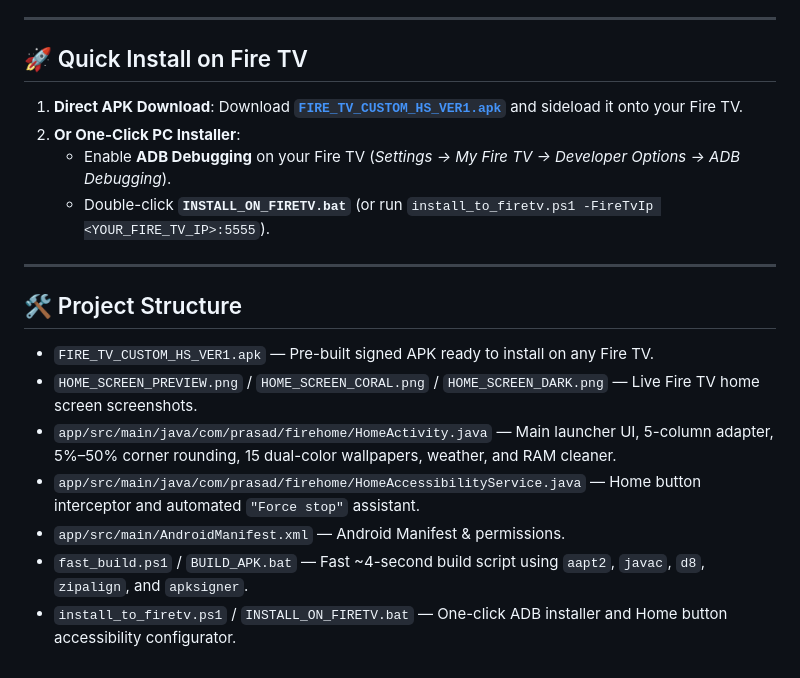
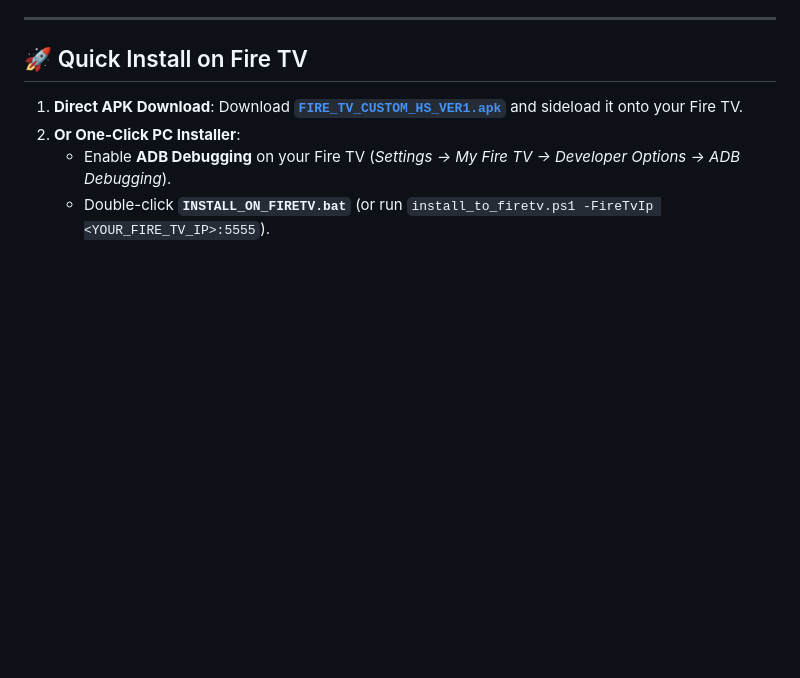
Before and after one commit to Manju5555/CUSTOM-FIRE-LAUNCHER-with-CLAUD, a Markdown page: README.md, the part around one of its changes. Drawn GitHub-style; blank space fills up the shorter version.

```diff
--- a/README.md
+++ b/README.md
@@ -39,14 +32,3 @@ A fast, lightweight, ad-free custom Home Screen Launcher built for Amazon Fire T
 2. **Or One-Click PC Installer**:
    - Enable **ADB Debugging** on your Fire TV (*Settings → My Fire TV → Developer Options → ADB Debugging*).
    - Double-click **`INSTALL_ON_FIRETV.bat`** (or run `install_to_firetv.ps1 -FireTvIp <YOUR_FIRE_TV_IP>:5555`).
-
----
-
-## 🛠️ Project Structure
-- `FIRE_TV_CUSTOM_HS_VER1.apk` — Pre-built signed APK ready to install on any Fire TV.
-- `HOME_SCREEN_PREVIEW.png` / `HOME_SCREEN_CORAL.png` / `HOME_SCREEN_DARK.png` — Live Fire TV home screen screenshots.
-- `app/src/main/java/com/prasad/firehome/HomeActivity.java` — Main launcher UI, 5-column adapter, 5%–50% corner rounding, 15 dual-color wallpapers, weather, and RAM cleaner.
-- `app/src/main/java/com/prasad/firehome/HomeAccessibilityService.java` — Home button interceptor and automated `"Force stop"` assistant.
-- `app/src/main/AndroidManifest.xml` — Android Manifest & permissions.
-- `fast_build.ps1` / `BUILD_APK.bat` — Fast ~4-second build script using `aapt2`, `javac`, `d8`, `zipalign`, and `apksigner`.
-- `install_to_firetv.ps1` / `INSTALL_ON_FIRETV.bat` — One-click ADB installer and Home button accessibility configurator.
```
Also changed, not shown: other parts of README.md (+2 -9 lines), HOME_SCREEN_CORAL.png (deleted), HOME_SCREEN_DARK.png (deleted), HOME_SCREEN_PREVIEW.jpg (added), HOME_SCREEN_PREVIEW.png (deleted), screenshot_ver1.png (deleted).
